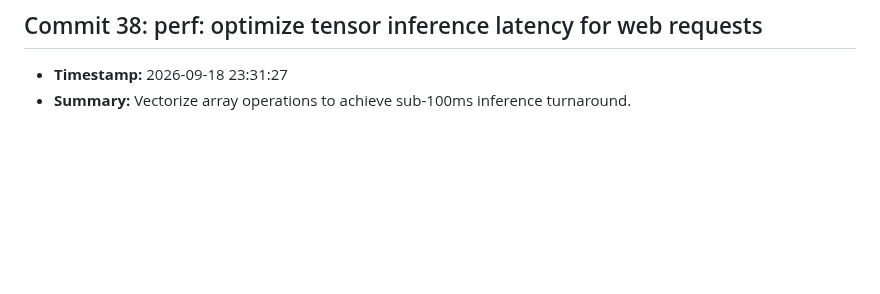
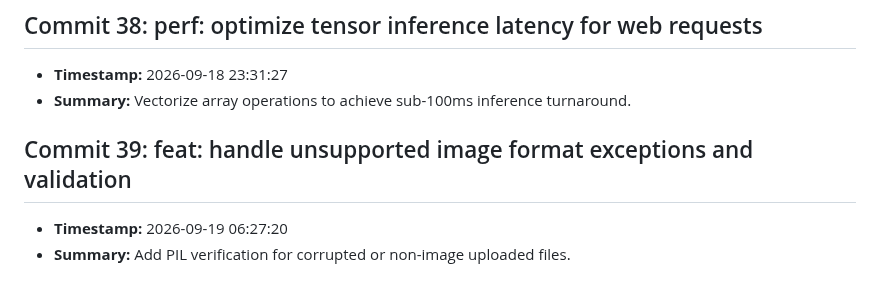
Before and after one commit to fatema-akter92/AgriXAI-An-Explainable-AI-Smart-Crop-Health-Soil-Advisory-System, a Markdown page: CHANGELOG.md, the part around the change. Rendered like a GitHub page; blank space fills up the shorter version.

Commit message:
feat: handle unsupported image format exceptions and validation

```diff
--- a/CHANGELOG.md
+++ b/CHANGELOG.md
@@ -153,3 +153,7 @@ All notable changes to the AgriXAI smart crop health advisor project.
 ## Commit 38: perf: optimize tensor inference latency for web requests
 - **Timestamp:** 2026-09-18 23:31:27
 - **Summary:** Vectorize array operations to achieve sub-100ms inference turnaround.
+
+## Commit 39: feat: handle unsupported image format exceptions and validation
+- **Timestamp:** 2026-09-19 06:27:20
+- **Summary:** Add PIL verification for corrupted or non-image uploaded files.
```
Also changed, not shown: docs/DEV_LOG.md (+3 -0 lines).
